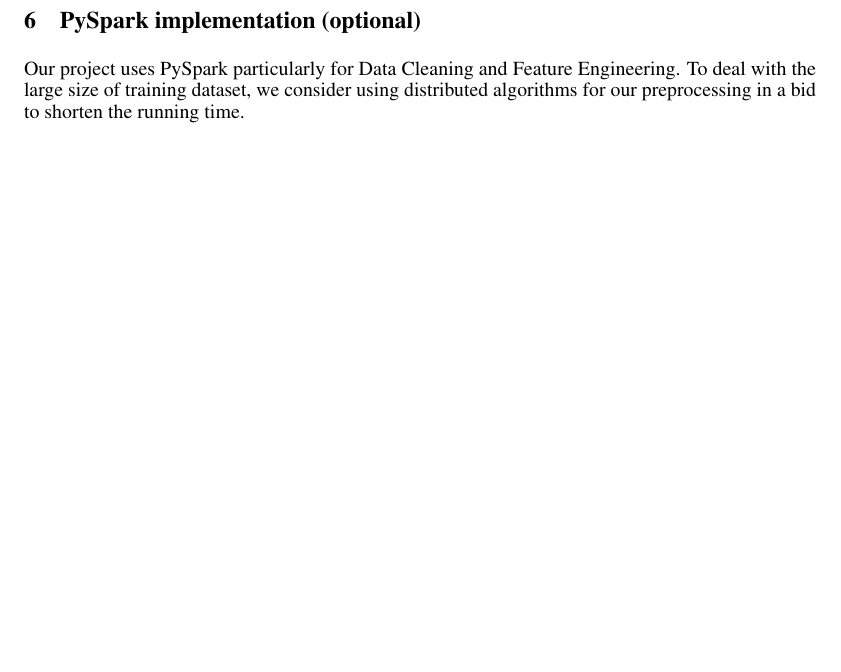
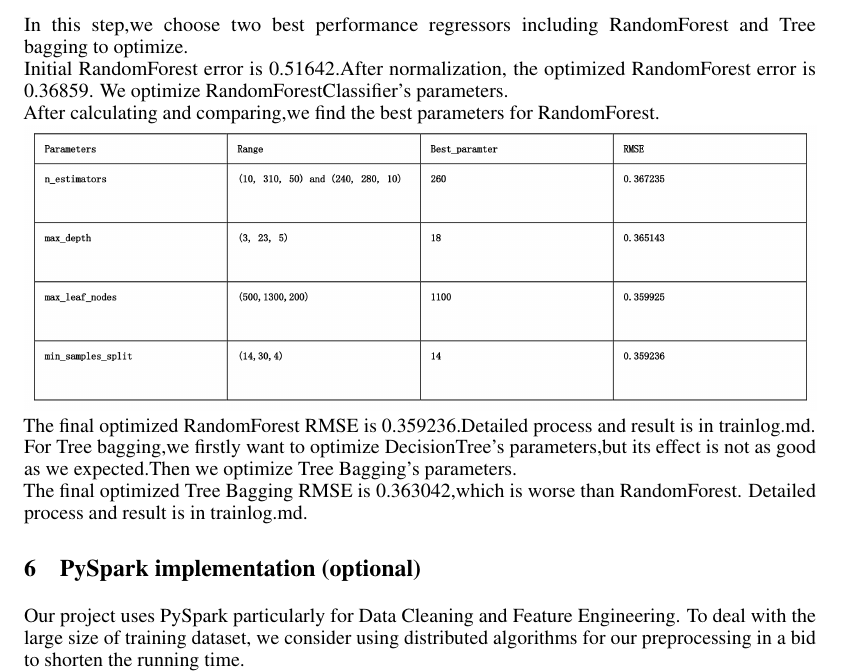
Before and after one commit to CoreyJiang63/Datamining-Project-CS150A, a LaTeX paper (report_template/report_template.tex): part of page 4 of 4, cut at the place of the change, the shorter picture padded with empty space. Compiled offline with pdfLaTeX.

Commit message:
report done

```diff
--- a/report_template/report_template.tex
+++ b/report_template/report_template.tex
@@ -136,8 +136,15 @@ Personal Rate, Problem Rate, Step Rate, and KC Rate. However, our expected outco
 \includegraphics[width=1\linewidth]{normalized.png}
 
 In our next step, we consider optimization of these regressors.
-
-
+\\
+\\In this step,we choose two best performance regressors including RandomForest and Tree bagging to optimize.
+\\Initial RandomForest error is 0.51642.After normalization, the optimized RandomForest error is 0.36859.
+We optimize RandomForestClassifier's parameters.
+\\After calculating and comparing,we find the best parameters for RandomForest.\\
+\includegraphics[width=1\linewidth]{optimization.png}
+The final optimized RandomForest RMSE is 0.359236.Detailed process and result is in trainlog.md.
+\\For Tree bagging,we firstly want to optimize DecisionTree's parameters,but its effect is not as good as we expected.Then we optimize Tree Bagging's parameters.
+\\The final optimized Tree Bagging RMSE is 0.363042,which is worse than RandomForest. Detailed process and result is in trainlog.md.
 \section{PySpark implementation (optional)}
 Our project uses PySpark particularly for Data Cleaning and Feature Engineering. To deal with the large size of training dataset,
 we consider using distributed algorithms for our preprocessing in a bid to shorten the running time.\\
```
Also changed, not shown: report_template/optimization.png (added), report_template/report_template.pdf.
